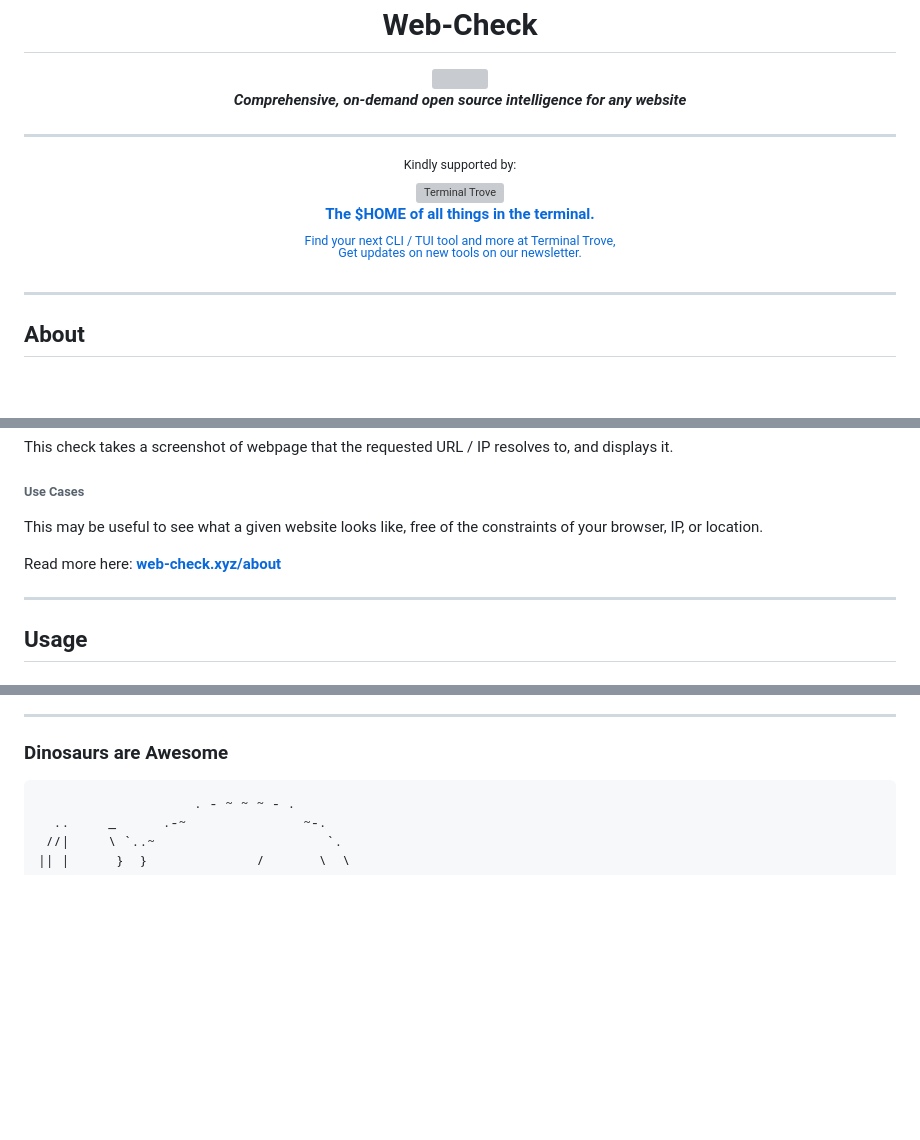
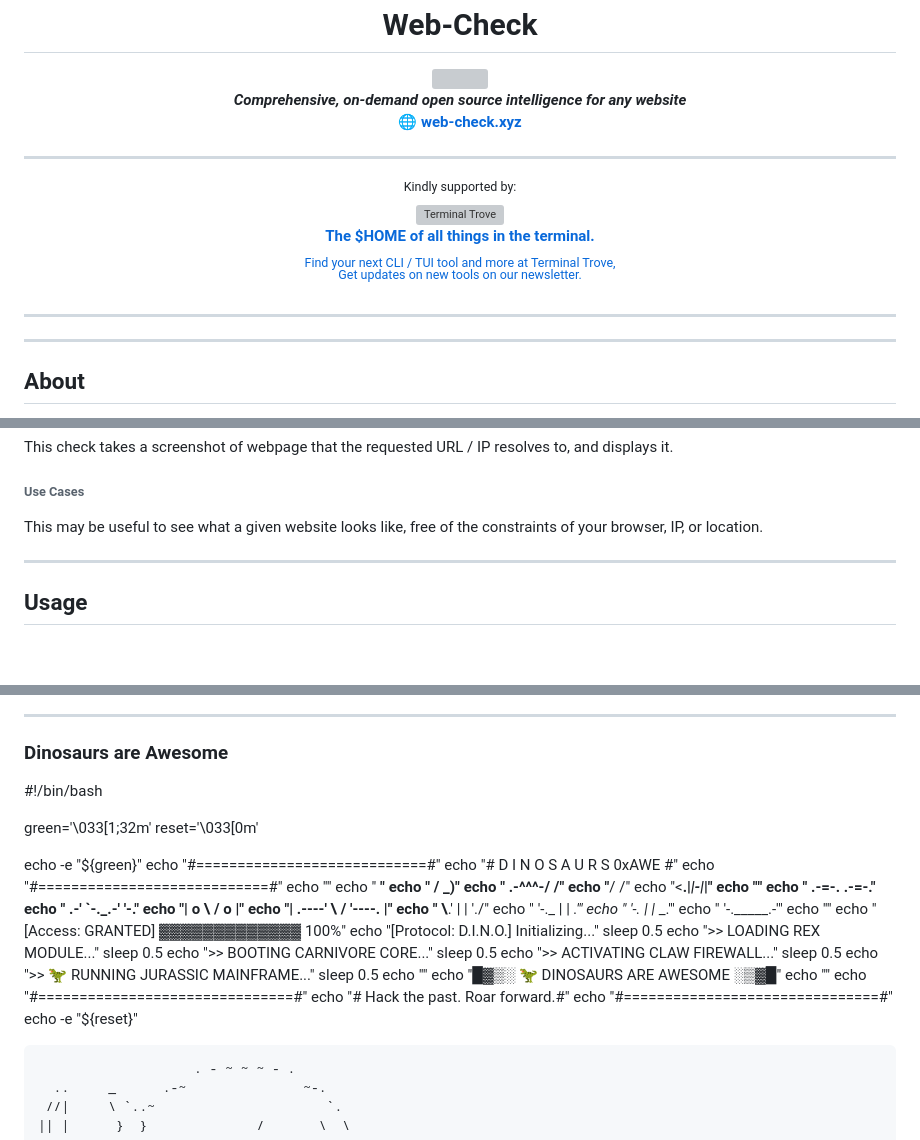
Before and after one commit to sumit7366/Security-web-check, a Markdown page: README.md, 3 parts joined by grey strips. GitHub-like rendering; folded sections open; blank space fills up the shorter version; grey boxes are pictures that could not be loaded.

```diff
--- a/README.md
+++ b/README.md
@@ -5,7 +5,7 @@
 <img src="https://i.ibb.co/q1gZN2p/web-check-logo.png" width="96" /><br />
 <b><i>Comprehensive, on-demand open source intelligence for any website</i></b>
 <br />
-
+<b>🌐 <a href="https://web-check.xyz/">web-check.xyz</a></b><br />
 
 </p>
 
@@ -27,6 +27,9 @@
 
 ---
 
+
+
+---
 
 ## About
 Get an insight into the inner-workings of a given website: uncover potential attack vectors, analyse server architecture, view security configurations, and learn what technologies a site is using.
@@ -712,7 +715,7 @@ This may be useful to see what a given website looks like, free of the constrain
 
 </details>
 
-Read more here: **[web-check.xyz/about](https://web-check.xyz/about)**
+
 
 ---
 
@@ -802,6 +805,54 @@ Note that keys that are prefixed with `REACT_APP_` are used client-side, and as
 
 ### Dinosaurs are Awesome
 
+
+
+#!/bin/bash
+
+green='\033[1;32m'
+reset='\033[0m'
+
+echo -e "${green}"
+echo "#============================#"
+echo "#   D I N O S A U R S  0xAWE #"
+echo "#============================#"
+echo ""
+echo "         __"
+echo "        / _)"
+echo " .-^^^-/ /"
+echo "__/       /"
+echo "<__.|_|-|_|"
+echo ""
+echo "   __.-=-.       .-=-.__"
+echo " .-'     \`-._.-'     '-."
+echo "|  o     \\__      __/ o |"
+echo "|    .----' \\    / '----. |"
+echo " \\__.'      |  |        './"
+echo "  '-._      |  |         _.'"
+echo "      '-._ _|  |_     _.'"
+echo "           '-._____.-'"
+echo ""
+echo "[Access: GRANTED] ▓▓▓▓▓▓▓▓▓▓▓▓▓ 100%"
+echo "[Protocol: D.I.N.O.] Initializing..."
+sleep 0.5
+echo ">> LOADING REX MODULE..."
+sleep 0.5
+echo ">> BOOTING CARNIVORE CORE..."
+sleep 0.5
+echo ">> ACTIVATING CLAW FIREWALL..."
+sleep 0.5
+echo ">> 🦖 RUNNING JURASSIC MAINFRAME..."
+sleep 0.5
+echo ""
+echo "█▓▒░ 🦖 DINOSAURS ARE AWESOME ░▒▓█"
+echo ""
+echo "#===============================#"
+echo "#  Hack the past. Roar forward.#"
+echo "#===============================#"
+echo -e "${reset}"
+
+
+
                         . - ~ ~ ~ - .
       ..     _      .-~               ~-.
      //|     \ `..~                      `.
```
